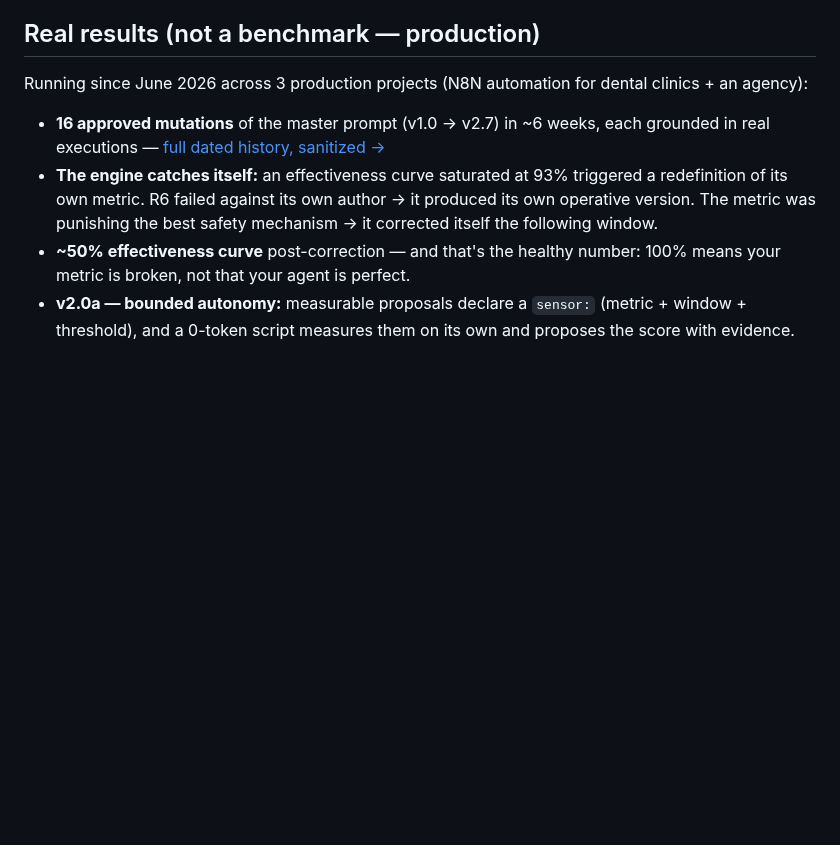
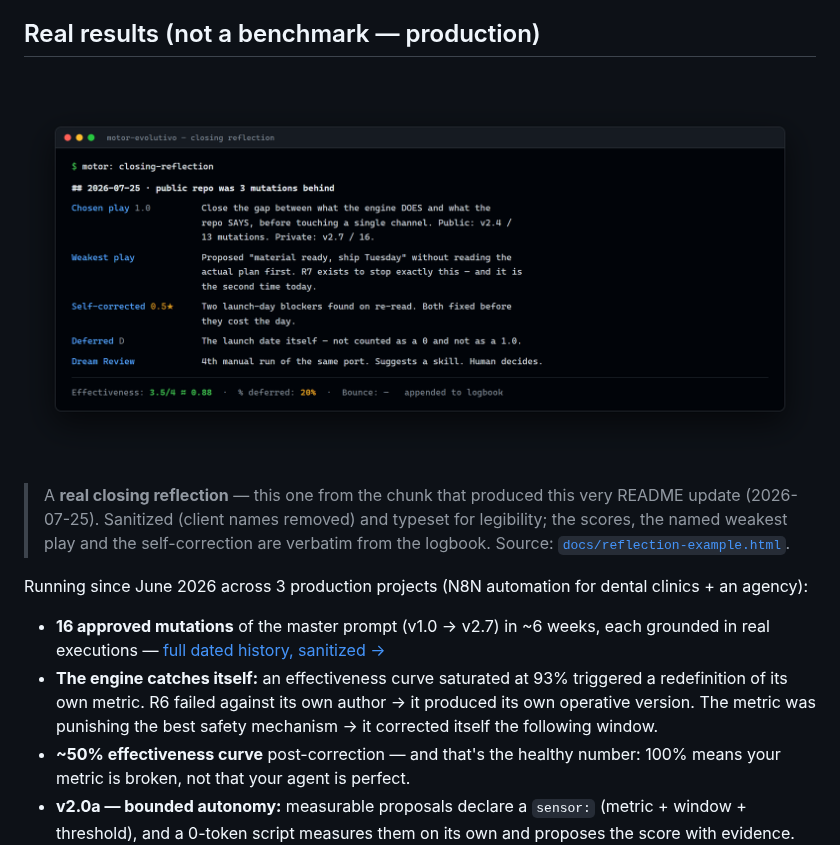
Before and after one commit to Guille512/motor-evolutivo, a Markdown page: README.md, the part around the change. GitHub-like rendering; pictures changed too: docs/reflection-example.png (added); blank space fills up the shorter version.

```diff
--- a/README.md
+++ b/README.md
@@ -73,6 +73,14 @@ Two protections we learned the hard way:
 
 ## Real results (not a benchmark — production)
 
+![A real closing reflection](docs/reflection-example.png)
+
+> A **real closing reflection** — this one from the chunk that produced this very
+> README update (2026-07-25). Sanitized (client names removed) and typeset for
+> legibility; the scores, the named weakest play and the self-correction are
+> verbatim from the logbook. Source: [`docs/reflection-example.html`](docs/reflection-example.html).
+
+
 Running since June 2026 across 3 production projects (N8N automation for dental clinics + an agency):
 
 - **16 approved mutations** of the master prompt (v1.0 → v2.7) in ~6 weeks, each grounded in real executions — [full dated history, sanitized →](docs/CHANGELOG-HISTORY.md)
```
Also changed, not shown: README.es.md (+9 -0 lines), 1 other file.
